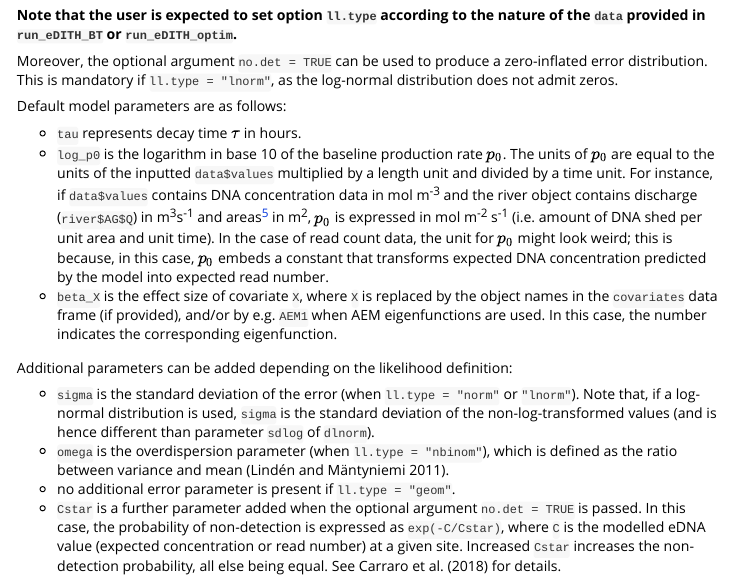
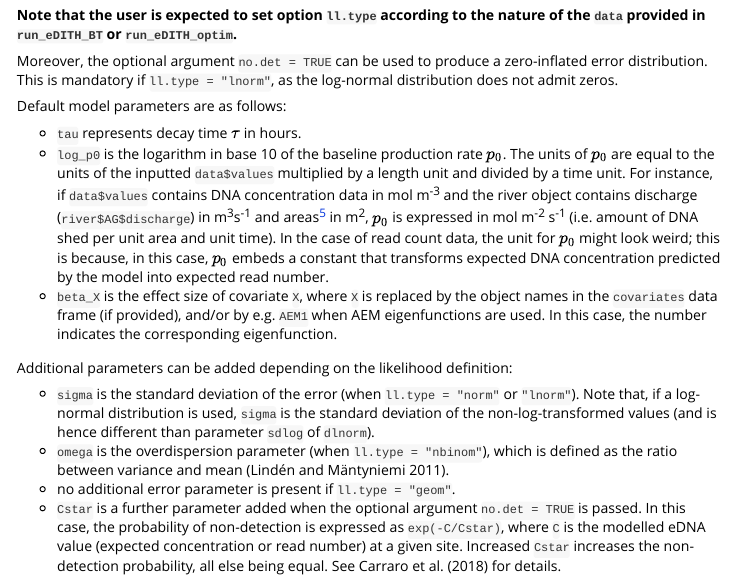
Before and after one commit to lucarraro/eDITH, an R Markdown document (vignettes/eDITH.Rmd): the page in a window 1100 px wide, from 5840 px down. Rendered offline with R 4.5, knitr and Pandoc, with nearby package versions.

Commit message:
discharge

```diff
--- a/vignettes/eDITH.Rmd
+++ b/vignettes/eDITH.Rmd
@@ -161,7 +161,7 @@ Moreover, the optional argument `no.det = TRUE` can be used to produce a zero-in
 Default model parameters are as follows:
 
 * `tau` represents decay time $\tau$ in hours.
-* `log_p0` is the logarithm in base 10 of the baseline production rate $p_0$. The units of $p_0$ are equal to the units of the inputted `data$values` multiplied by a length unit and divided by a time unit. For instance, if `data$values` contains DNA concentration data in mol m^-3^ and the river object contains discharge (`river$AG$Q`) in m^3^s^-1^ and areas^[This depends on the resolution of the DEM used to obtain the river network in `rivnet::extract_river`.] in m^2^, $p_0$ is expressed in mol m^-2^ s^-1^ (i.e. amount of DNA shed per unit area and unit time). In the case of read count data, the unit for $p_0$ might look weird; this is because, in this case, $p_0$ embeds a constant that transforms expected DNA concentration predicted by the model into expected read number.
+* `log_p0` is the logarithm in base 10 of the baseline production rate $p_0$. The units of $p_0$ are equal to the units of the inputted `data$values` multiplied by a length unit and divided by a time unit. For instance, if `data$values` contains DNA concentration data in mol m^-3^ and the river object contains discharge (`river$AG$discharge`) in m^3^s^-1^ and areas^[This depends on the resolution of the DEM used to obtain the river network in `rivnet::extract_river`.] in m^2^, $p_0$ is expressed in mol m^-2^ s^-1^ (i.e. amount of DNA shed per unit area and unit time). In the case of read count data, the unit for $p_0$ might look weird; this is because, in this case, $p_0$ embeds a constant that transforms expected DNA concentration predicted by the model into expected read number.
 * `beta_X` is the effect size of covariate `X`, where `X` is replaced by the object names in the `covariates` data frame (if provided), and/or by e.g. `AEM1` when AEM eigenfunctions are used. In this case, the number indicates the corresponding eigenfunction.
 
 Additional parameters can be added depending on the likelihood definition:
```
